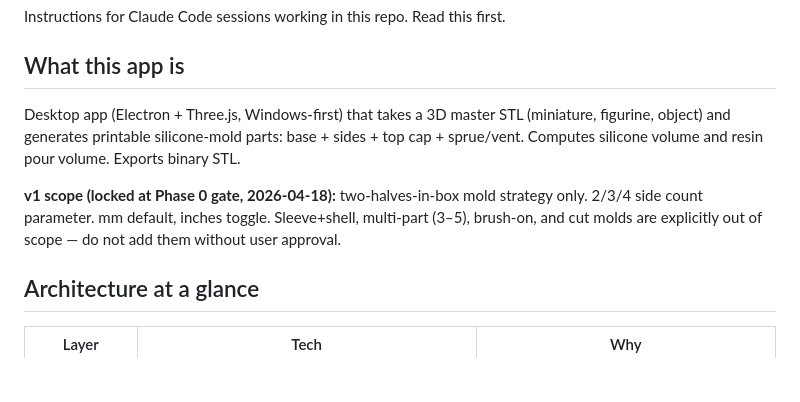
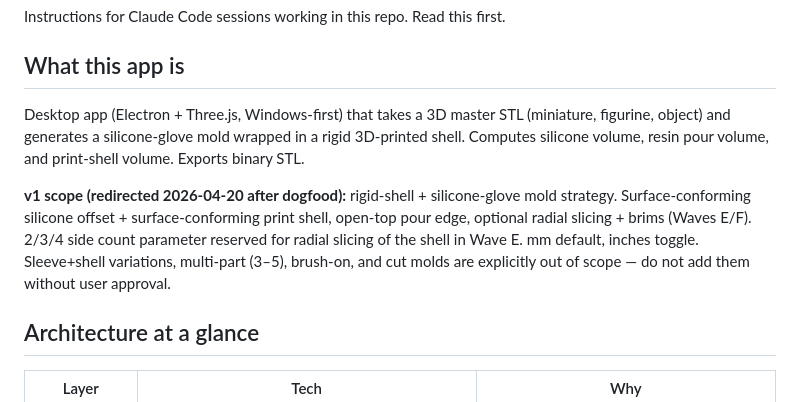
Before and after one commit to gachetiberiu-WIZ/silicone-mold-app, a Markdown page: CLAUDE.md, the part around the change. Rendered like a GitHub page; blank space fills up the shorter version.

Commit message:
docs: update CLAUDE.md + mold-generator skill for rigid-shell strategy
Wave C is the PR that makes "rigid shell + silicone glove" the real v1
strategy. Update both places that document the locked scope so no future
agent session treats the two-halves-in-box comment as authoritative.

- CLAUDE.md "What this app is" + "v1 scope" paragraph: rewrite for the
  rigid-shell + silicone-glove strategy, carry forward the sideCount
  parameter as reserved for Wave E radial slicing, keep the
  out-of-scope list (sleeve+shell, multi-part, brush-on, cut) intact.
- .claude/skills/mold-generator/SKILL.md: full rewrite. New input +
  output contracts, Wave-C algorithm (two-levelSet pipeline + trim
  planes), 2.0 mm edgeLength floor, deferred-waves list (D/E/F),
  updated anti-patterns + testing section. Implementation-layout
  section points at the current file tree (generateMold.ts +
  sideAngles.ts + adapters.ts + volume.ts); the stale
  `src/mold/*` helpers list is gone.

Refs #72.

Co-Authored-By: Claude Opus 4.7 (1M context) <noreply@anthropic.com>

```diff
--- a/CLAUDE.md
+++ b/CLAUDE.md
@@ -4,9 +4,9 @@ Instructions for Claude Code sessions working in this repo. Read this first.
 
 ## What this app is
 
-Desktop app (Electron + Three.js, Windows-first) that takes a 3D master STL (miniature, figurine, object) and generates printable silicone-mold parts: base + sides + top cap + sprue/vent. Computes silicone volume and resin pour volume. Exports binary STL.
+Desktop app (Electron + Three.js, Windows-first) that takes a 3D master STL (miniature, figurine, object) and generates a silicone-glove mold wrapped in a rigid 3D-printed shell. Computes silicone volume, resin pour volume, and print-shell volume. Exports binary STL.
 
-**v1 scope (locked at Phase 0 gate, 2026-04-18):** two-halves-in-box mold strategy only. 2/3/4 side count parameter. mm default, inches toggle. Sleeve+shell, multi-part (3–5), brush-on, and cut molds are explicitly out of scope — do not add them without user approval.
+**v1 scope (redirected 2026-04-20 after dogfood):** rigid-shell + silicone-glove mold strategy. Surface-conforming silicone offset + surface-conforming print shell, open-top pour edge, optional radial slicing + brims (Waves E/F). 2/3/4 side count parameter reserved for radial slicing of the shell in Wave E. mm default, inches toggle. Sleeve+shell variations, multi-part (3–5), brush-on, and cut molds are explicitly out of scope — do not add them without user approval.
 
 ## Architecture at a glance
 
```
Also changed, not shown: 1 other file.
